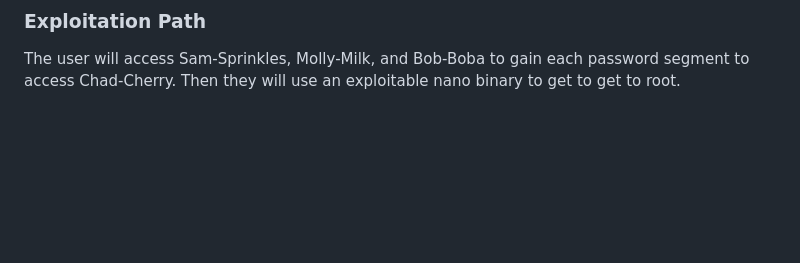
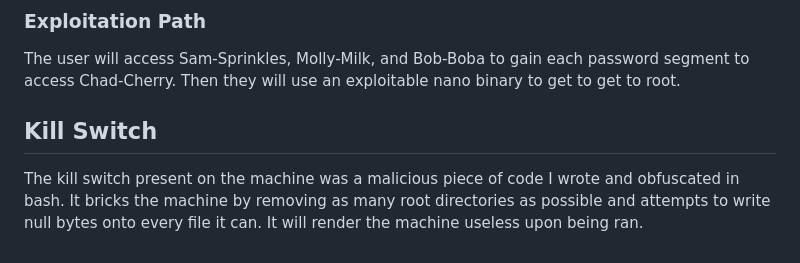
Before and after one commit to dsneddon00/Senior_Project-UTU_Cyber_CTF_Series, a Markdown page: NanoCherryCTF/README.md, the part around the change. Drawn GitHub-style; blank space fills up the shorter version.

Commit message:
Updated with killswitch docs

```diff
--- a/NanoCherryCTF/README.md
+++ b/NanoCherryCTF/README.md
@@ -34,3 +34,6 @@ After initial access is gained, privileges will be escalated through gaining a t
 
 ### Exploitation Path
 The user will access Sam-Sprinkles, Molly-Milk, and Bob-Boba to gain each password segment to access Chad-Cherry. Then they will use an exploitable nano binary to get to get to root.
+
+## Kill Switch
+The kill switch present on the machine was a malicious piece of code I wrote and obfuscated in bash. It bricks the machine by removing as many root directories as possible and attempts to write null bytes onto every file it can. It will render the machine useless upon being ran.
```
